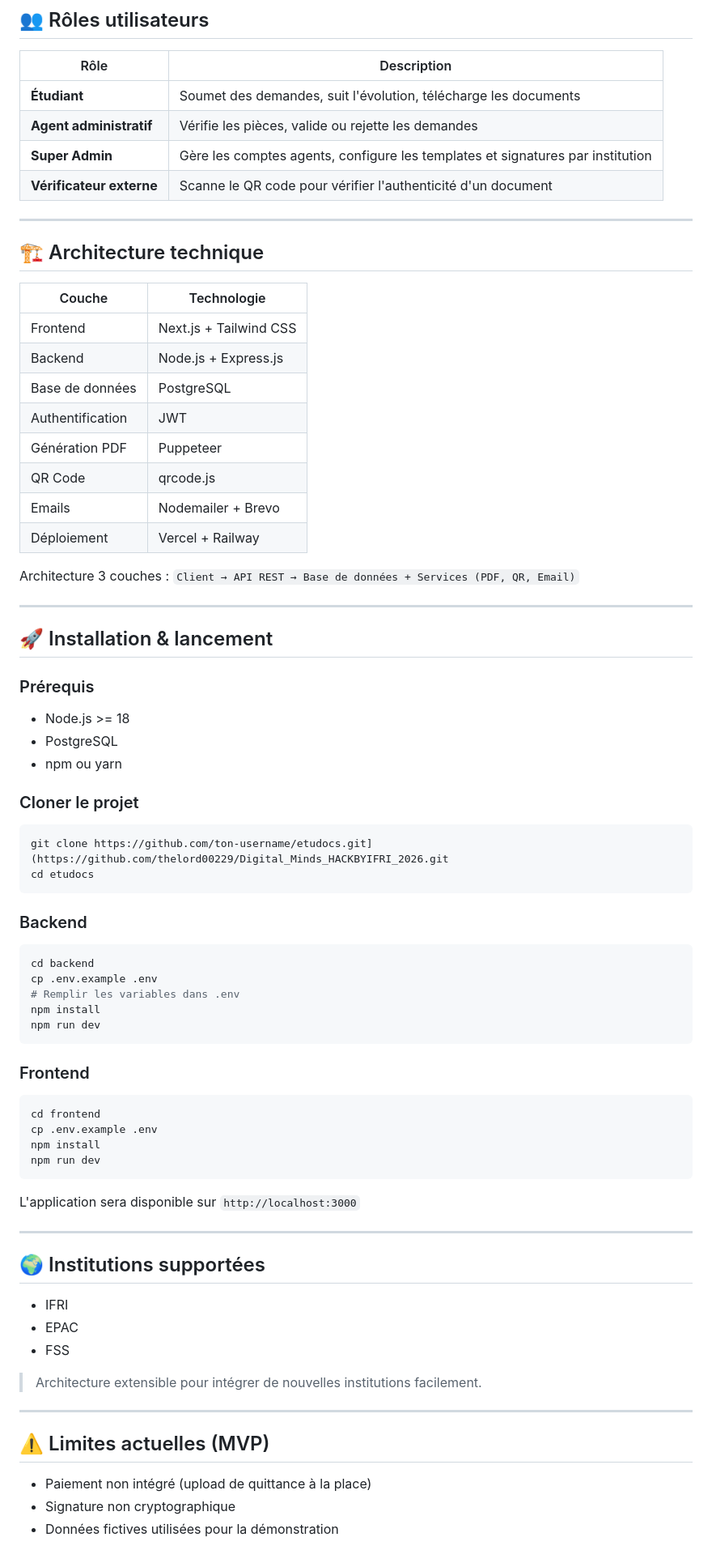
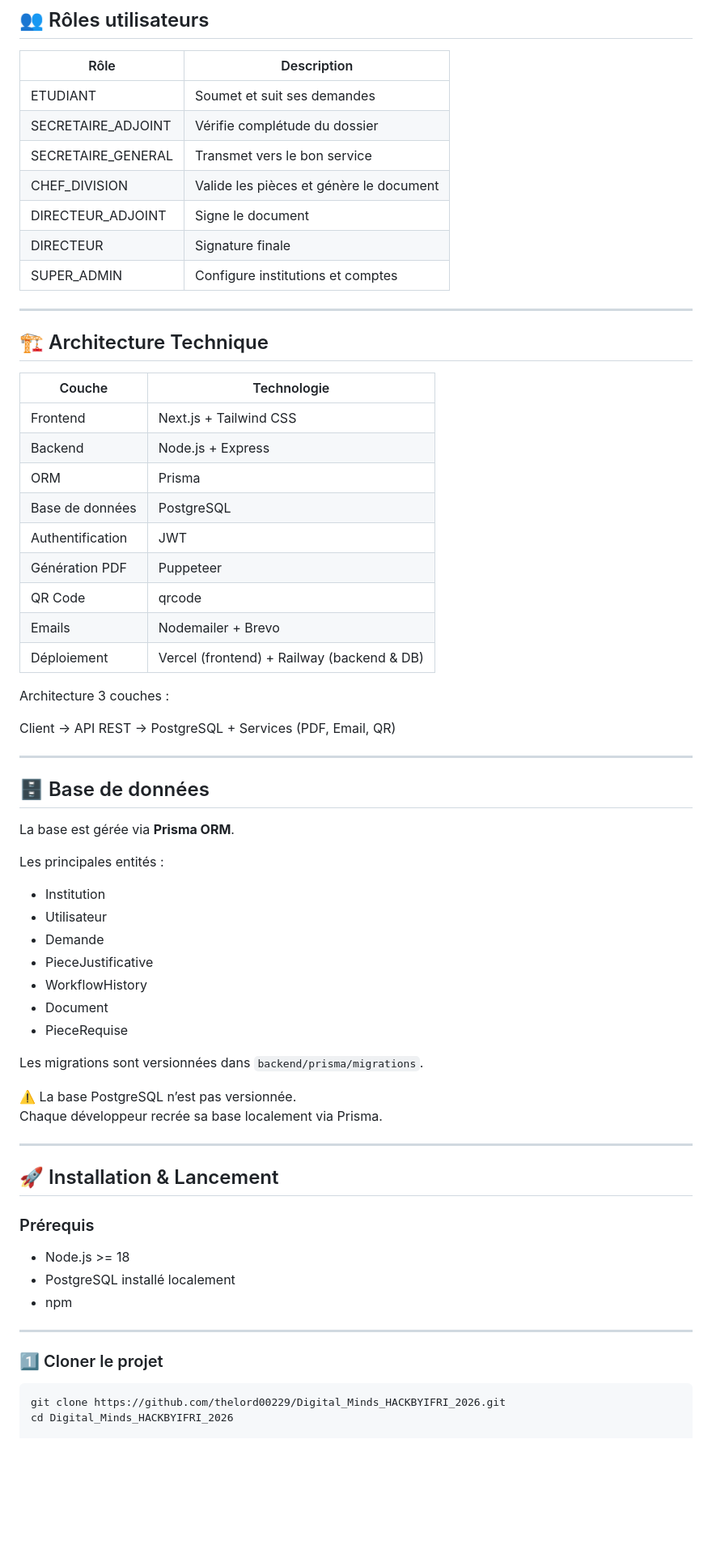
Before and after one commit to thelord00229/ETUDOCS, a Markdown page: README.md, the part around one of its changes. Shown at 81% size. Drawn GitHub-style; blank space fills up the shorter version.

Commit message:
Revise README for improved clarity and organization
Updated README.md to enhance clarity and structure.

````diff
--- a/README.md
+++ b/README.md
@@ -51,78 +69,71 @@ EtuDocs digitalise intégralement ce processus pour supprimer ces frictions.
 ## 👥 Rôles utilisateurs
 
 | Rôle | Description |
-|------|-------------|
-| **Étudiant** | Soumet des demandes, suit l'évolution, télécharge les documents |
-| **Agent administratif** | Vérifie les pièces, valide ou rejette les demandes |
-| **Super Admin** | Gère les comptes agents, configure les templates et signatures par institution |
-| **Vérificateur externe** | Scanne le QR code pour vérifier l'authenticité d'un document |
+|------|------------|
+| ETUDIANT | Soumet et suit ses demandes |
+| SECRETAIRE_ADJOINT | Vérifie complétude du dossier |
+| SECRETAIRE_GENERAL | Transmet vers le bon service |
+| CHEF_DIVISION | Valide les pièces et génère le document |
+| DIRECTEUR_ADJOINT | Signe le document |
+| DIRECTEUR | Signature finale |
+| SUPER_ADMIN | Configure institutions et comptes |
 
 ---
 
-## 🏗️ Architecture technique
+## 🏗️ Architecture Technique
 
 | Couche | Technologie |
 |--------|-------------|
 | Frontend | Next.js + Tailwind CSS |
-| Backend | Node.js + Express.js |
+| Backend | Node.js + Express |
+| ORM | Prisma |
 | Base de données | PostgreSQL |
 | Authentification | JWT |
 | Génération PDF | Puppeteer |
-| QR Code | qrcode.js |
+| QR Code | qrcode |
 | Emails | Nodemailer + Brevo |
-| Déploiement | Vercel + Railway |
+| Déploiement | Vercel (frontend) + Railway (backend & DB) |
 
-Architecture 3 couches : `Client → API REST → Base de données + Services (PDF, QR, Email)`
+Architecture 3 couches :
+
+Client → API REST → PostgreSQL + Services (PDF, Email, QR)
 
 ---
 
-## 🚀 Installation & lancement
+## 🗄️ Base de données
 
-### Prérequis
-- Node.js >= 18
-- PostgreSQL
-- npm ou yarn
+La base est gérée via **Prisma ORM**.
 
-### Cloner le projet
-```bash
-git clone https://github.com/ton-username/etudocs.git](https://github.com/thelord00229/Digital_Minds_HACKBYIFRI_2026.git
-cd etudocs
-```
+Les principales entités :
 
-### Backend
-```bash
-cd backend
-cp .env.example .env
-# Remplir les variables dans .env
-npm install
-npm run dev
-```
+- Institution
+- Utilisateur
+- Demande
+- PieceJustificative
+- WorkflowHistory
+- Document
+- PieceRequise
 
-### Frontend
-```bash
-cd frontend
-cp .env.example .env
-npm install
-npm run dev
-```
+Les migrations sont versionnées dans `backend/prisma/migrations`.
 
-L'application sera disponible sur `http://localhost:3000`
+⚠️ La base PostgreSQL n’est pas versionnée.
+Chaque développeur recrée sa base localement via Prisma.
 
 ---
 
-## 🌍 Institutions supportées
+## 🚀 Installation & Lancement
 
-- IFRI
-- EPAC
-- FSS
+### Prérequis
 
-> Architecture extensible pour intégrer de nouvelles institutions facilement.
+- Node.js >= 18
+- PostgreSQL installé localement
+- npm
 
 ---
 
-## ⚠️ Limites actuelles (MVP)
+### 1️⃣ Cloner le projet
 
-- Paiement non intégré (upload de quittance à la place)
-- Signature non cryptographique
-- Données fictives utilisées pour la démonstration
+```bash
+git clone https://github.com/thelord00229/Digital_Minds_HACKBYIFRI_2026.git
+cd Digital_Minds_HACKBYIFRI_2026
 
````
Also changed, not shown: other parts of README.md (+100 -40 lines).
